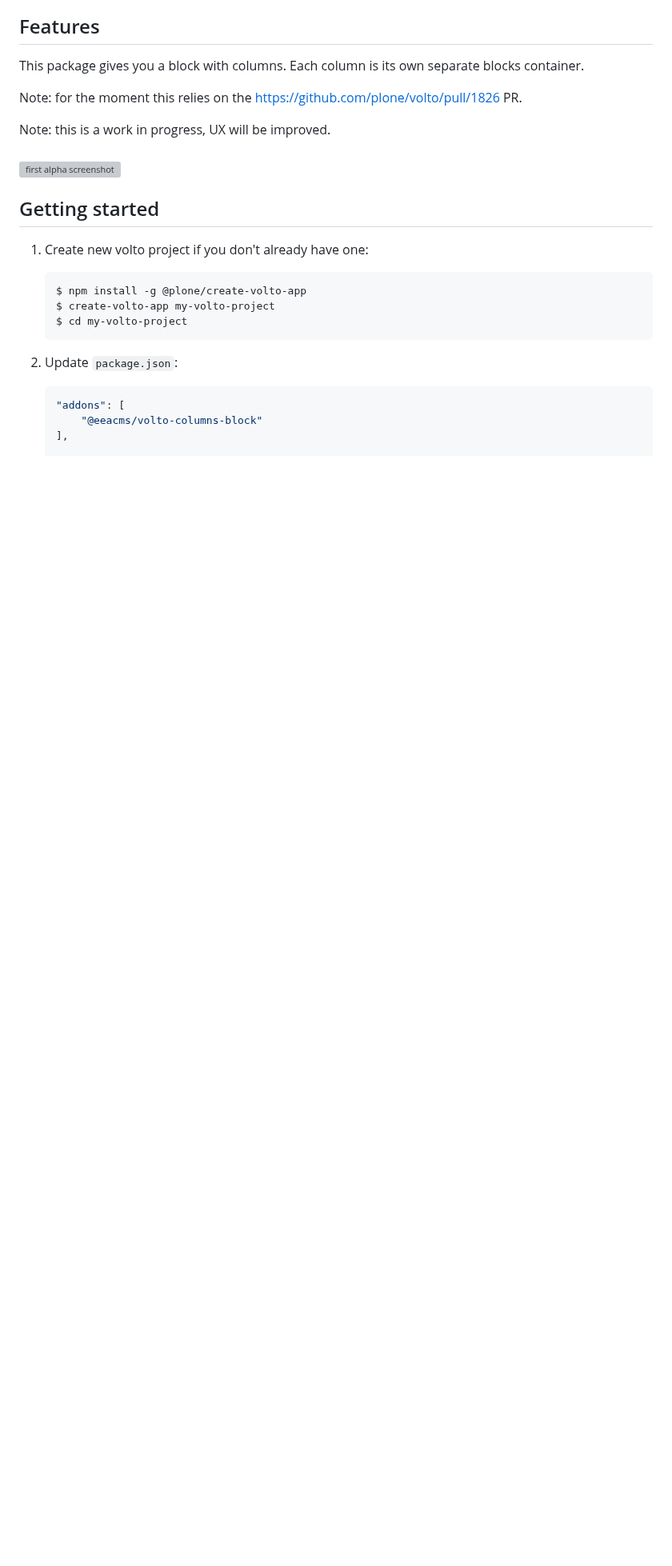
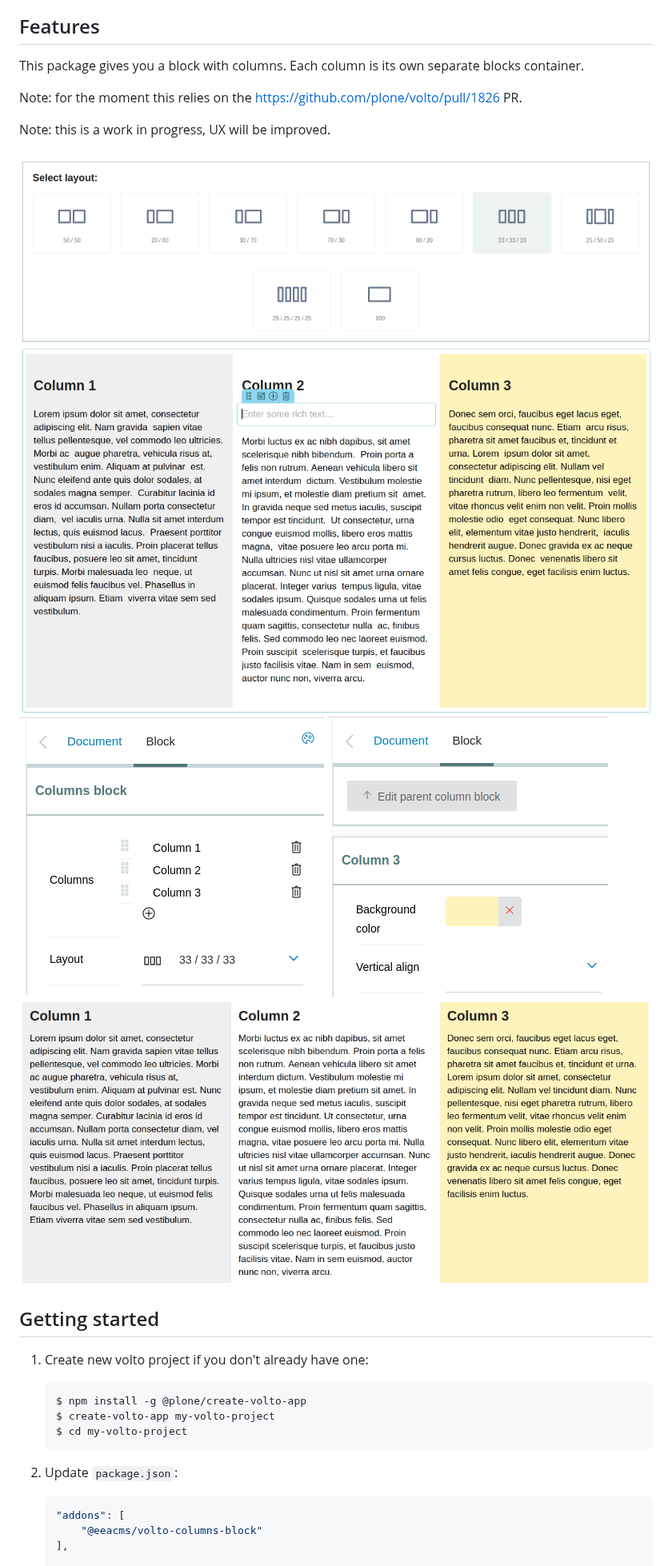
Before and after one commit to eea/volto-columns-block, a Markdown page: README.md, the part around the change. Shown at 80% size. Rendered like a GitHub page; pictures changed too: docs/columns-sidebar.png (added), docs/edit.png (added), docs/initialize.png (added); blank space fills up the shorter version; grey boxes are pictures that could not be loaded.

Commit message:
Update some screenshots

```diff
--- a/README.md
+++ b/README.md
@@ -14,7 +14,11 @@ Note: this is a work in progress, UX will be improved.
 
 ###
 
-![first alpha screenshot](screenshot-a0.png)
+![Initializing Columns Layout](https://raw.githubusercontent.com/eea/volto-columns-block/docs/docs/initialize.png)
+![Columns Edit Example](https://raw.githubusercontent.com/eea/volto-columns-block/docs/docs/edit.png)
+![Columns Sidebar](https://raw.githubusercontent.com/eea/volto-columns-block/docs/docs/columns-sidebar.png)
+![Single Column Sidebar](https://raw.githubusercontent.com/eea/volto-columns-block/docs/docs/single-column-sidebar.png)
+![Columns View Example](https://raw.githubusercontent.com/eea/volto-columns-block/docs/docs/view.png)
 
 ## Getting started
 
```
